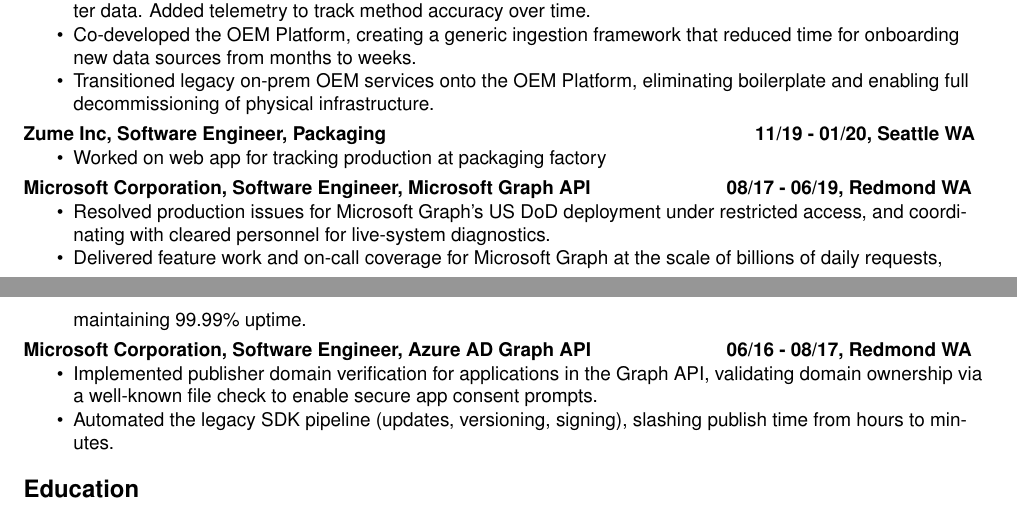
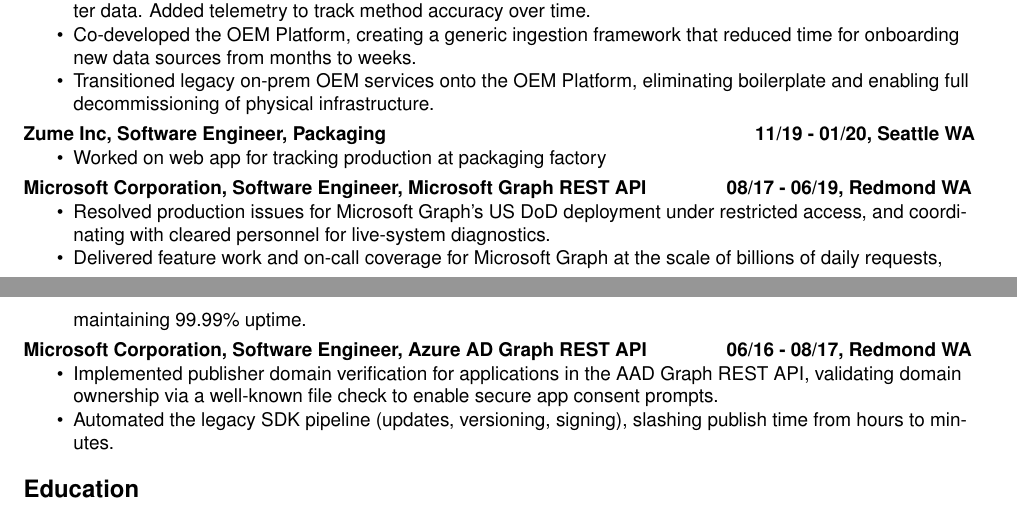
Before and after one commit to calvin-li/-resume-, a LaTeX CV (resume.tex): two parts of pages 1 and 2 of 2, joined at a grey line, cut so that both start at the same text. Compiled offline with pdfLaTeX.

Commit message:
added REST to MS API work

```diff
--- a/resume.tex
+++ b/resume.tex
@@ -134,7 +134,7 @@
 
     \columnratio{0.72}
     \begin{paracol}{2}
-    \textbf{Microsoft Corporation, Software Engineer, Microsoft Graph API}
+    \textbf{Microsoft Corporation, Software Engineer, Microsoft Graph REST API}
     \switchcolumn
     \textbf{08/17 - 06/19, Redmond WA}
     \end{paracol}
@@ -146,12 +146,12 @@
 
     \columnratio{0.72}
     \begin{paracol}{2}
-    \textbf{Microsoft Corporation, Software Engineer, Azure AD Graph API}
+    \textbf{Microsoft Corporation, Software Engineer, Azure AD Graph REST API}
     \switchcolumn
     \textbf{06/16 - 08/17, Redmond WA}
     \end{paracol}
     \begin{itemize}
-        \item Implemented publisher domain verification for applications in the Graph API, validating domain ownership via a well-known file check to enable secure app consent prompts.
+        \item Implemented publisher domain verification for applications in the AAD Graph REST API, validating domain ownership via a well-known file check to enable secure app consent prompts.
         \item Automated the legacy SDK pipeline (updates, versioning, signing), slashing publish time from hours to minutes.
     \end{itemize}
 
```
